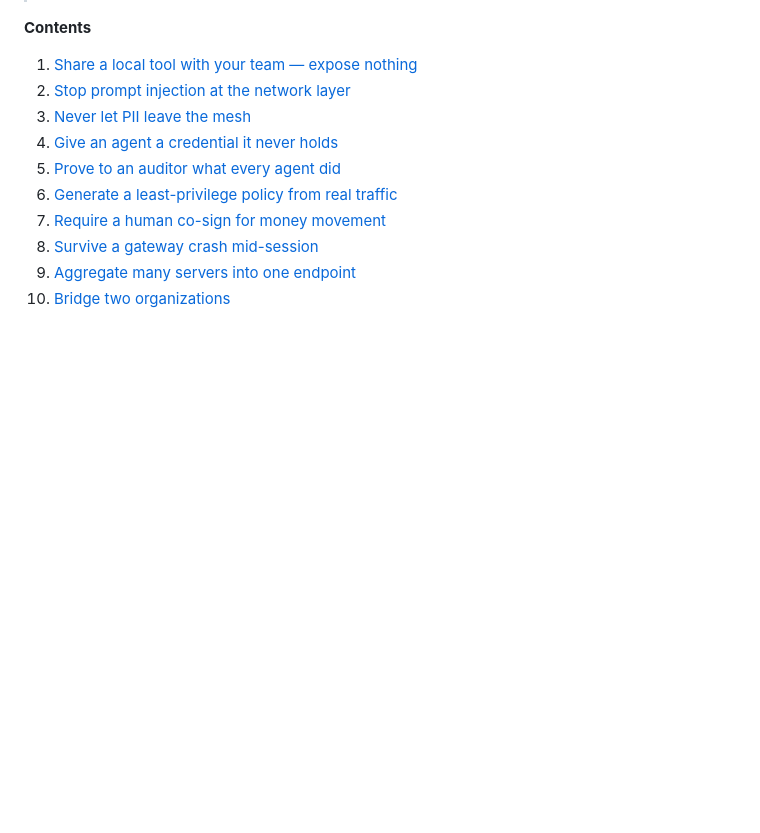
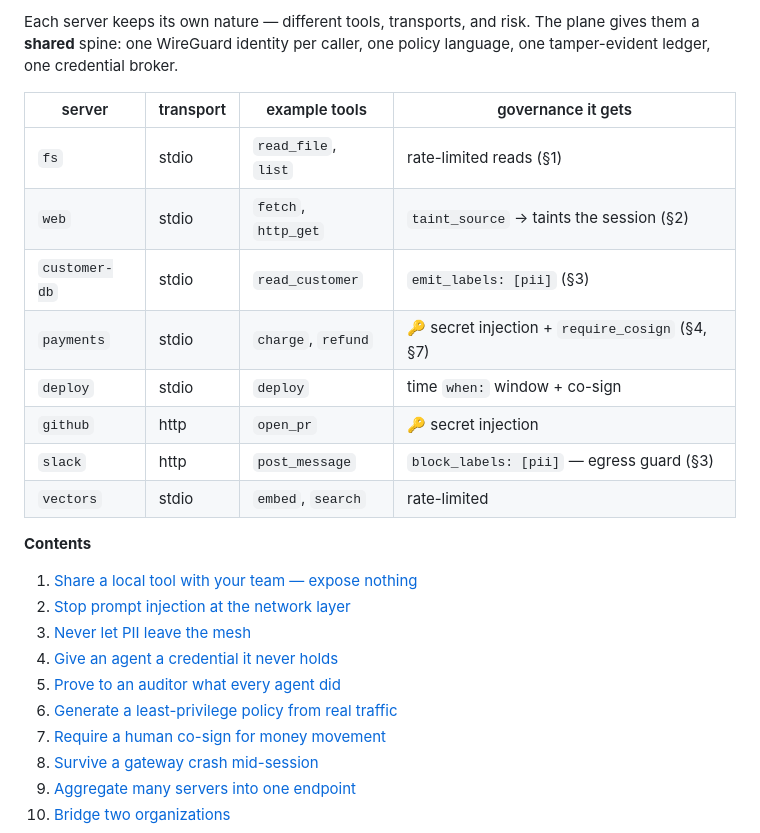
Before and after one commit to xrey167/meshmcp, a Markdown page: docs/COOKBOOK.md, the part around one of its changes. GitHub-like rendering; blank space fills up the shorter version.

```diff
--- a/docs/COOKBOOK.md
+++ b/docs/COOKBOOK.md
@@ -8,3 +43,17 @@ credentials come from `$NB_SETUP_KEY` or `--setup-key`.
+Each server keeps its own nature — different tools, transports, and risk. The
+plane gives them a **shared** spine: one WireGuard identity per caller, one policy
+language, one tamper-evident ledger, one credential broker.
+
+| server | transport | example tools | governance it gets |
+|---|---|---|---|
+| `fs` | stdio | `read_file`, `list` | rate-limited reads (§1) |
+| `web` | stdio | `fetch`, `http_get` | `taint_source` → taints the session (§2) |
+| `customer-db` | stdio | `read_customer` | `emit_labels: [pii]` (§3) |
+| `payments` | stdio | `charge`, `refund` | 🔑 secret injection + `require_cosign` (§4, §7) |
+| `deploy` | stdio | `deploy` | time `when:` window + co-sign |
+| `github` | http | `open_pr` | 🔑 secret injection |
+| `slack` | http | `post_message` | `block_labels: [pii]` — egress guard (§3) |
+| `vectors` | stdio | `embed`, `search` | rate-limited |
 
 **Contents**
 1. [Share a local tool with your team — expose nothing](#1-share-a-local-tool-with-your-team--expose-nothing)
```
Also changed, not shown: other parts of docs/COOKBOOK.md (+35 -0 lines).
